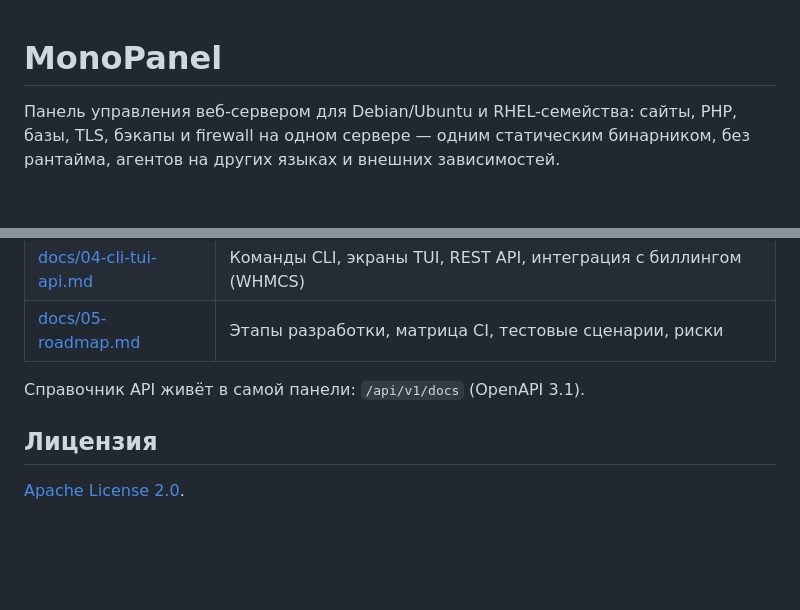
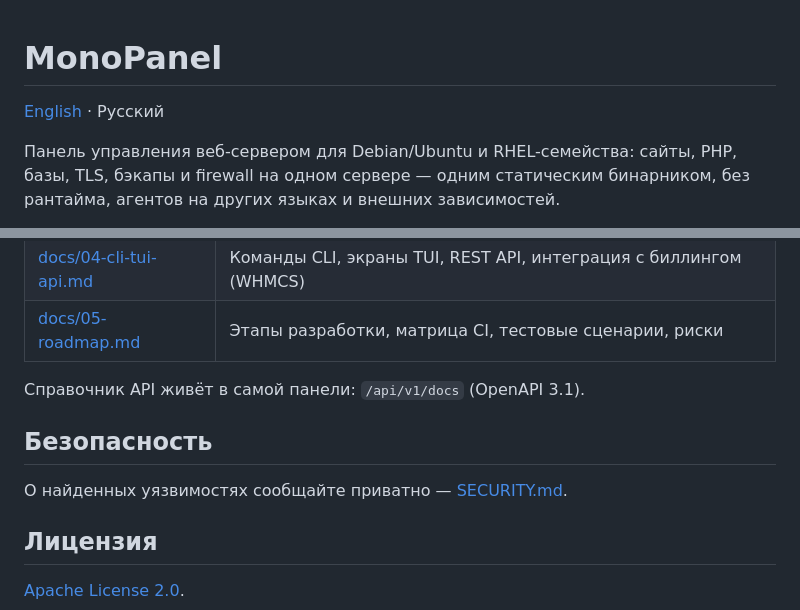
Before and after one commit to Logmen/MonoPanel, a Markdown page: README.md, 2 parts joined by grey strips. Rendered like a GitHub page; blank space fills up the shorter version.

```diff
--- a/README.md
+++ b/README.md
@@ -1,4 +1,6 @@
 # MonoPanel
+
+[English](README.en.md) · Русский
 
 Панель управления веб-сервером для Debian/Ubuntu и RHEL-семейства: сайты, PHP, базы,
 TLS, бэкапы и firewall на одном сервере — одним статическим бинарником, без рантайма,
@@ -226,6 +228,10 @@ scripts/release/      генерация ключа и подпись SHA256SUMS
 
 Справочник API живёт в самой панели: `/api/v1/docs` (OpenAPI 3.1).
 
+## Безопасность
+
+О найденных уязвимостях сообщайте приватно — [SECURITY.md](SECURITY.md).
+
 ## Лицензия
 
 [Apache License 2.0](LICENSE).
```
Also changed, not shown: README.en.md (added, +238 -0 lines), SECURITY.md (added, +95 -0 lines).
